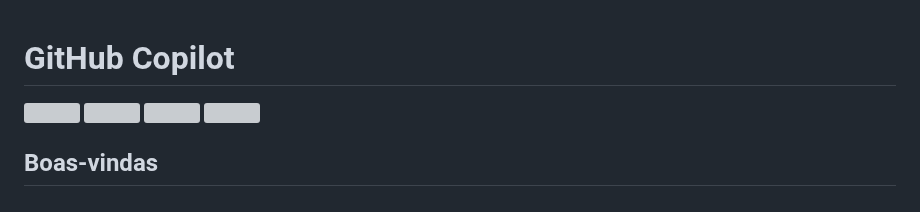
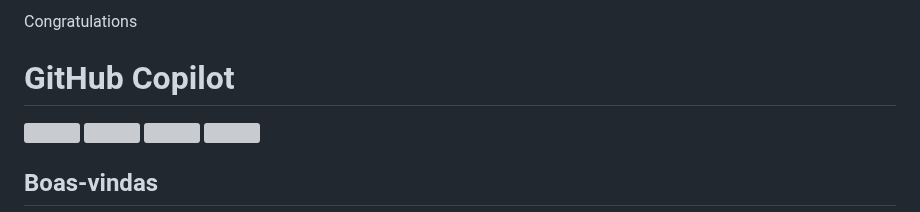
Before and after one commit to ULYBR/invillia-exercicio-github-copilot, a Markdown page: README.md, the part around the change. Rendered like a GitHub page; grey boxes are pictures that could not be loaded.

```diff
--- a/README.md
+++ b/README.md
@@ -1,3 +1,5 @@
+Congratulations
+
 # GitHub Copilot
 
 ![](https://github.com/ULYBR/invillia-exercicio-github-copilot/actions/workflows/1-preparing.yml/badge.svg)
```
